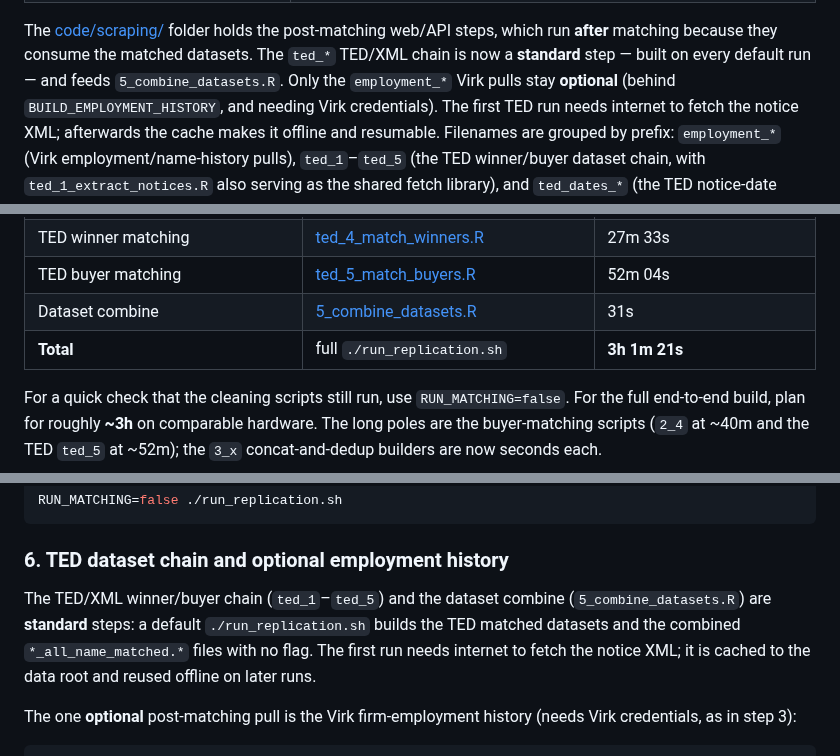
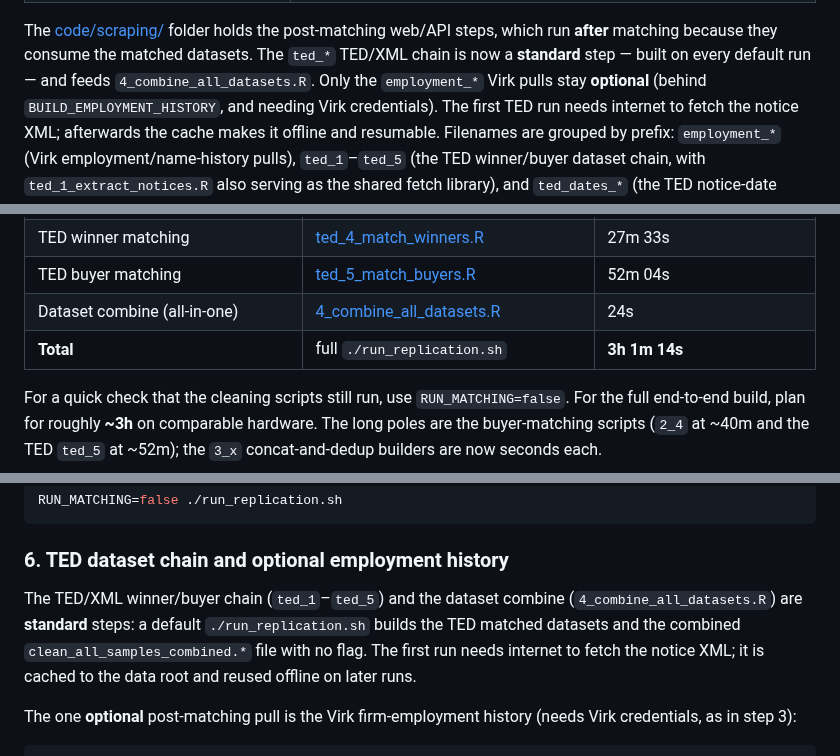
Before and after one commit to jkmulq/cvr-cleaning, a Markdown page: README.md, 3 parts joined by grey strips. Rendered like a GitHub page.

```diff
--- a/README.md
+++ b/README.md
@@ -141,7 +142,7 @@ The [code/analysis/](code/analysis) notebooks and helpers run **manually, after
 The [code/scraping/](code/scraping) folder holds the post-matching web/API steps,
 which run **after** matching because they consume the matched datasets. The
 `ted_*` TED/XML chain is now a **standard** step — built on every default run — and
-feeds `5_combine_datasets.R`. Only the `employment_*` Virk pulls stay **optional**
+feeds `4_combine_all_datasets.R`. Only the `employment_*` Virk pulls stay **optional**
 (behind `BUILD_EMPLOYMENT_HISTORY`, and needing Virk credentials). The first TED
 run needs internet to fetch the notice XML; afterwards the cache makes it offline
 and resumable. Filenames are grouped by prefix: `employment_*` (Virk
@@ -403,8 +404,8 @@ R 4.5.1.
 | TED extraction + build | [ted_3_build_winner_buyer_datasets.R](code/scraping/ted_3_build_winner_buyer_datasets.R) | 2s |
 | TED winner matching | [ted_4_match_winners.R](code/scraping/ted_4_match_winners.R) | 27m 33s |
 | TED buyer matching | [ted_5_match_buyers.R](code/scraping/ted_5_match_buyers.R) | 52m 04s |
-| Dataset combine | [5_combine_datasets.R](code/processing/5_combine_datasets.R) | 31s |
-| **Total** | full `./run_replication.sh` | **3h 1m 21s** |
+| Dataset combine (all-in-one) | [4_combine_all_datasets.R](code/processing/4_combine_all_datasets.R) | 24s |
+| **Total** | full `./run_replication.sh` | **3h 1m 14s** |
 
 For a quick check that the cleaning scripts still run, use `RUN_MATCHING=false`.
 For the full end-to-end build, plan for roughly **~3h** on comparable
@@ -423,8 +424,8 @@ RUN_MATCHING=false ./run_replication.sh
 ### 6. TED dataset chain and optional employment history
 
 The TED/XML winner/buyer chain (`ted_1`–`ted_5`) and the dataset combine
-(`5_combine_datasets.R`) are **standard** steps: a default `./run_replication.sh`
-builds the TED matched datasets and the combined `*_all_name_matched.*` files with
+(`4_combine_all_datasets.R`) are **standard** steps: a default `./run_replication.sh`
+builds the TED matched datasets and the combined `clean_all_samples_combined.*` file with
 no flag. The first run needs internet to fetch the notice XML; it is cached to the
 data root and reused offline on later runs.
 
```
Also changed, not shown: other parts of README.md (+55 -19 lines).
